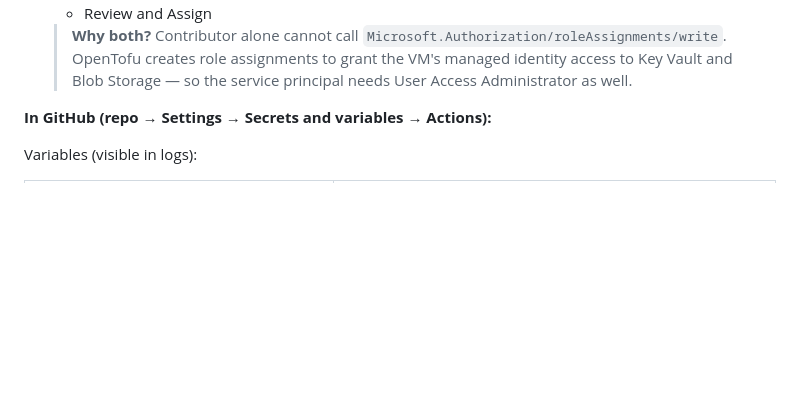
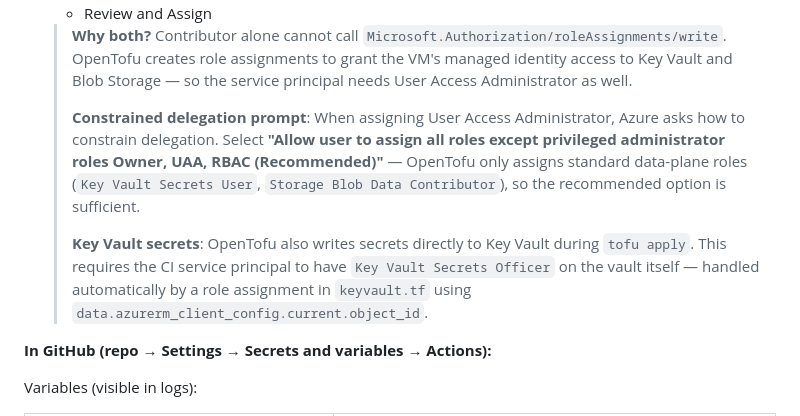
Before and after one commit to stevebargelt/constellation-gasworks, a Markdown page: docs/runbooks/initial-setup.md, the part around the change. GitHub-like rendering; blank space fills up the shorter version.

Commit message:
docs: document UAA constrained delegation choice and Key Vault Secrets Officer requirement
Co-Authored-By: Claude Sonnet 4.6 <noreply@anthropic.com>

```diff
--- a/docs/runbooks/initial-setup.md
+++ b/docs/runbooks/initial-setup.md
@@ -108,6 +108,10 @@ The workflow authenticates to Azure via OIDC — no stored credentials in GitHub
    - Review and Assign
 
    > **Why both?** Contributor alone cannot call `Microsoft.Authorization/roleAssignments/write`. OpenTofu creates role assignments to grant the VM's managed identity access to Key Vault and Blob Storage — so the service principal needs User Access Administrator as well.
+   >
+   > **Constrained delegation prompt**: When assigning User Access Administrator, Azure asks how to constrain delegation. Select **"Allow user to assign all roles except privileged administrator roles Owner, UAA, RBAC (Recommended)"** — OpenTofu only assigns standard data-plane roles (`Key Vault Secrets User`, `Storage Blob Data Contributor`), so the recommended option is sufficient.
+   >
+   > **Key Vault secrets**: OpenTofu also writes secrets directly to Key Vault during `tofu apply`. This requires the CI service principal to have `Key Vault Secrets Officer` on the vault itself — handled automatically by a role assignment in `keyvault.tf` using `data.azurerm_client_config.current.object_id`.
 
 **In GitHub (repo → Settings → Secrets and variables → Actions):**
 
```
